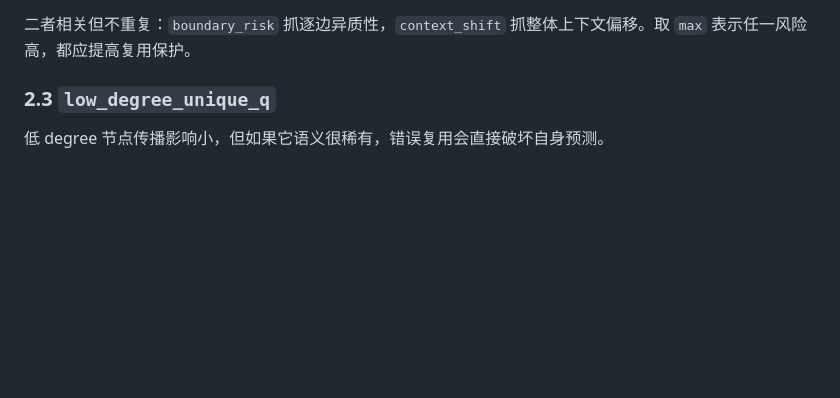
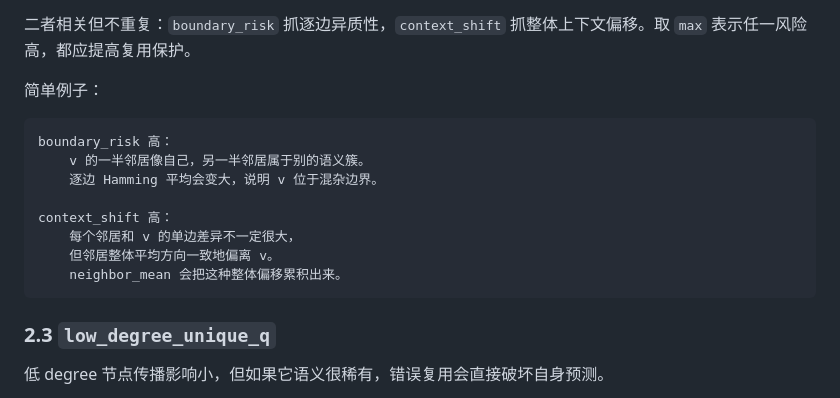
Before and after one commit to Zst0514/GraphhopSimhash, a Markdown page: SCORE_DEFINITIONS.md, the part around the change. Drawn GitHub-style; blank space fills up the shorter version.

Commit message:
docs: clarify graph context risk examples

````diff
--- a/SCORE_DEFINITIONS.md
+++ b/SCORE_DEFINITIONS.md
@@ -106,6 +106,19 @@ context_shift(v) =
 它是整体上下文比较：先把邻居聚合成 `neighbor_mean`，再看节点自己和局部上下文中心是否偏离。加入 `0.5 * self` 是为了让低度节点的上下文估计更平滑。
 
 二者相关但不重复：`boundary_risk` 抓逐边异质性，`context_shift` 抓整体上下文偏移。取 `max` 表示任一风险高，都应提高复用保护。
+
+简单例子：
+
+```text
+boundary_risk 高：
+    v 的一半邻居像自己，另一半邻居属于别的语义簇。
+    逐边 Hamming 平均会变大，说明 v 位于混杂边界。
+
+context_shift 高：
+    每个邻居和 v 的单边差异不一定很大，
+    但邻居整体平均方向一致地偏离 v。
+    neighbor_mean 会把这种整体偏移累积出来。
+```
 
 ### 2.3 `low_degree_unique_q`
 
````
